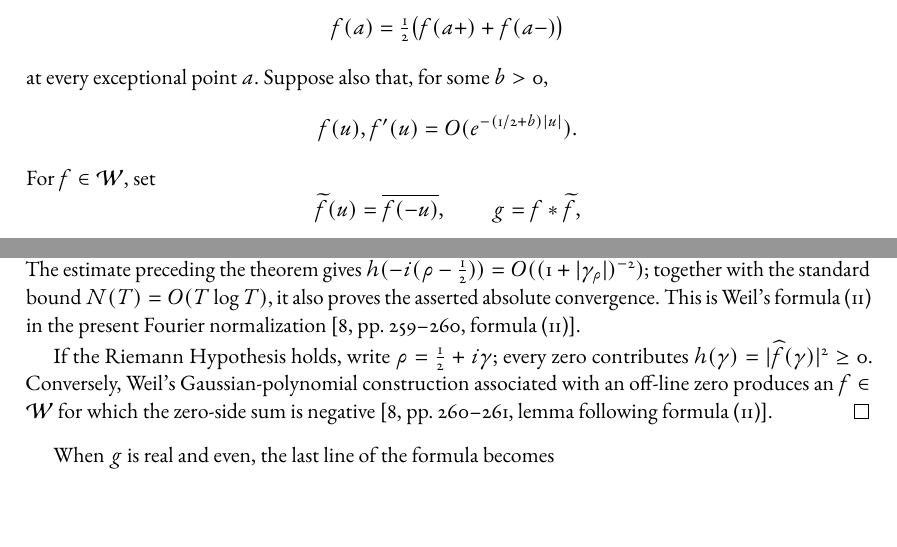
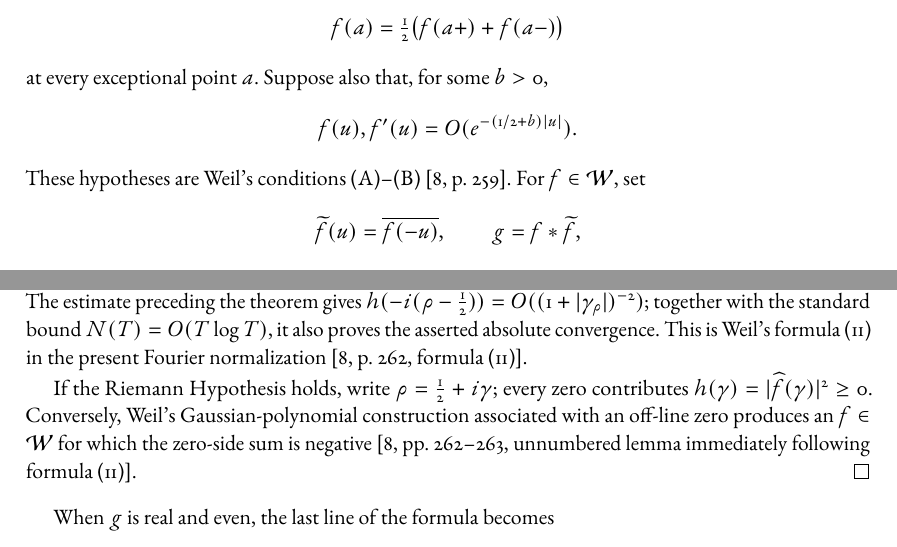
Before and after one commit to raeez/arithmetic-chiral-homology-deninger, a LaTeX paper (paper.tex): two parts of pages 10 and 12 of 15, joined at a grey line, cut so that both start at the same text, the shorter picture padded with empty space. Compiled offline with pdfLaTeX.

Commit message:
Correct Weil primary-source locators

```diff
--- a/paper.tex
+++ b/paper.tex
@@ -745,6 +745,8 @@ at every exceptional point \(a\).  Suppose also that, for some \(b>0\),
 \[
  f(u),f'(u)=O(e^{-(1/2+b)|u|}).
 \]
+These hypotheses are Weil's conditions (A)--(B)
+\cite[p.~259]{Weil1952}.
 For \(f\in\mathcal W\), set
 \[
  \widetilde f(u)=\overline{f(-u)},\qquad g=f*\widetilde f,
@@ -834,14 +836,15 @@ theorem gives
 the standard bound \(N(T)=O(T\log T)\), it also proves the asserted absolute
 convergence.  This is Weil's formula~(11)
 in the present Fourier normalization
-\cite[pp.~259--260, formula~(11)]{Weil1952}.
+\cite[p.~262, formula~(11)]{Weil1952}.
 
 If the Riemann Hypothesis holds, write
 \(\rho=\tfrac12+i\gamma\); every zero contributes
 \(h(\gamma)=|\widehat f(\gamma)|^2\geq0\).  Conversely, Weil's
 Gaussian-polynomial construction associated with an off-line zero produces
 an \(f\in\mathcal W\) for which the zero-side sum is negative
-\cite[pp.~260--261, lemma following formula~(11)]{Weil1952}.
+\cite[pp.~262--263, unnumbered lemma immediately following
+formula~(11)]{Weil1952}.
 \end{proof}
 
 When \(g\) is real and even, the last line of the formula becomes
```
